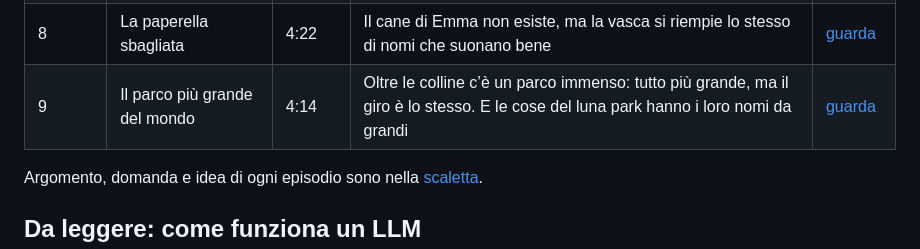
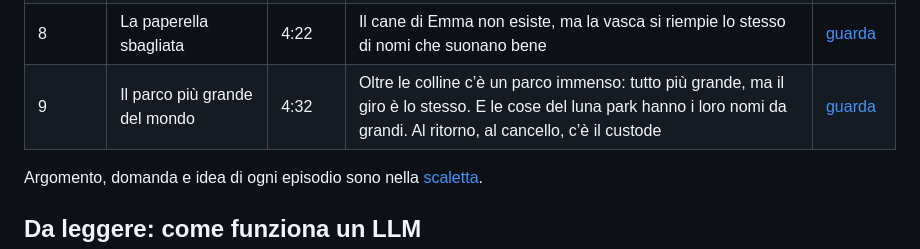
Before and after one commit to febbrile/ancora-un-giro, a Markdown page: README.md, the part around the change. GitHub-like rendering.

Commit message:
README: l'episodio 9 dura 4:32, con il custode al cancello
Co-Authored-By: Claude Opus 5.5 <noreply@anthropic.com>

```diff
--- a/README.md
+++ b/README.md
@@ -25,7 +25,7 @@ Prima stagione.
 | 6 | Lo Spezzaparole | 3:38 | Un nome mai sentito sale sul treno a pezzi, tre biglietti con gli occhi, e la storia va avanti lo stesso | [guarda](https://febbrile.github.io/ancora-un-giro/sito/guarda.html?ep=06-lo-spezzaparole) |
 | 7 | Come finisce la storia | 3:24 | Nella vasca c’è sempre stata una paperella del colore della notte: quando Ada la pesca, la risposta è finita | [guarda](https://febbrile.github.io/ancora-un-giro/sito/guarda.html?ep=07-come-finisce-la-storia) |
 | 8 | La paperella sbagliata | 4:22 | Il cane di Emma non esiste, ma la vasca si riempie lo stesso di nomi che suonano bene | [guarda](https://febbrile.github.io/ancora-un-giro/sito/guarda.html?ep=08-la-paperella-sbagliata) |
-| 9 | Il parco più grande del mondo | 4:14 | Oltre le colline c’è un parco immenso: tutto più grande, ma il giro è lo stesso. E le cose del luna park hanno i loro nomi da grandi | [guarda](https://febbrile.github.io/ancora-un-giro/sito/guarda.html?ep=09-il-parco-piu-grande-del-mondo) |
+| 9 | Il parco più grande del mondo | 4:32 | Oltre le colline c’è un parco immenso: tutto più grande, ma il giro è lo stesso. E le cose del luna park hanno i loro nomi da grandi. Al ritorno, al cancello, c’è il custode | [guarda](https://febbrile.github.io/ancora-un-giro/sito/guarda.html?ep=09-il-parco-piu-grande-del-mondo) |
 
 Argomento, domanda e idea di ogni episodio sono nella [scaletta](mondo/SCALETTA.md).
 
```
